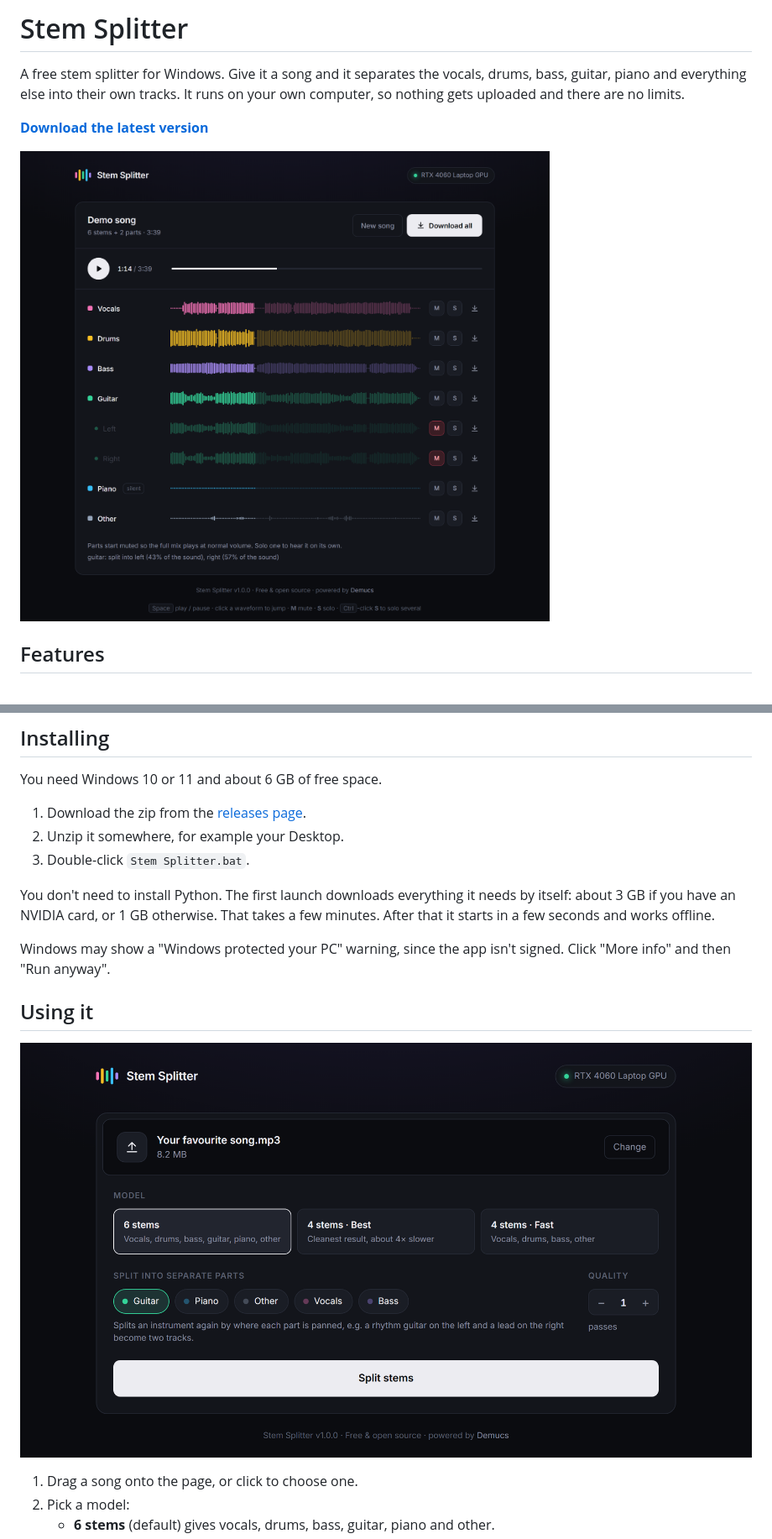
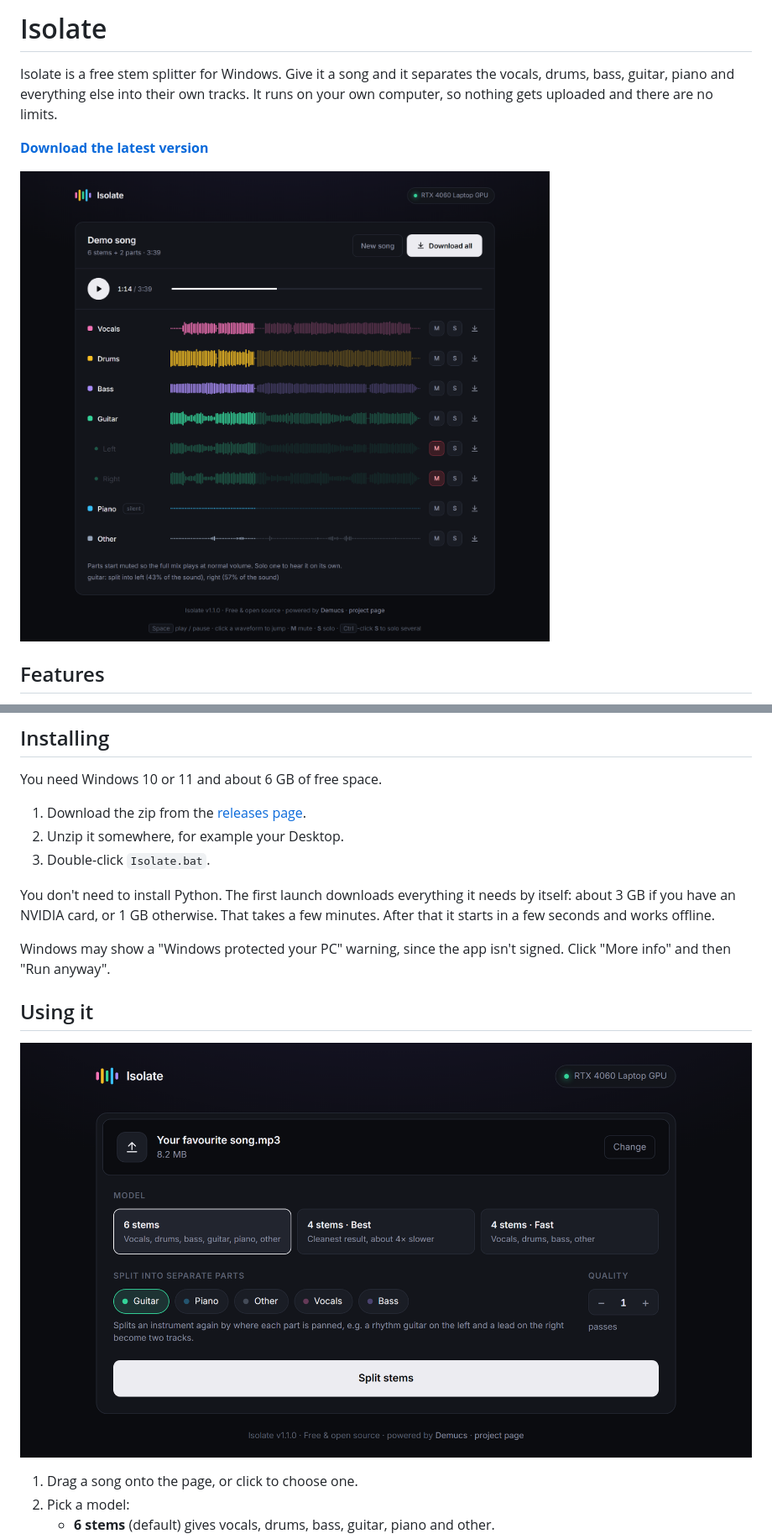
Before and after one commit to eatbae/Isolate, a Markdown page: README.md, 2 parts joined by grey strips. Shown: that part at 84% size. Rendered like a GitHub page; pictures changed too: docs/screenshot-results.png, docs/screenshot-setup.png.

```diff
--- a/README.md
+++ b/README.md
@@ -1,6 +1,6 @@
-# Stem Splitter
+# Isolate
 
-A free stem splitter for Windows. Give it a song and it separates the vocals, drums, bass,
+Isolate is a free stem splitter for Windows. Give it a song and it separates the vocals, drums, bass,
 guitar, piano and everything else into their own tracks. It runs on your own computer, so
 nothing gets uploaded and there are no limits.
 
@@ -28,7 +28,7 @@ You need Windows 10 or 11 and about 6 GB of free space.
 
 1. Download the zip from the [releases page](../../releases/latest).
 2. Unzip it somewhere, for example your Desktop.
-3. Double-click `Stem Splitter.bat`.
+3. Double-click `Isolate.bat`.
 
 You don't need to install Python. The first launch downloads everything it needs by
 itself: about 3 GB if you have an NVIDIA card, or 1 GB otherwise. That takes a few
```
Also changed, not shown: other parts of README.md (+6 -4 lines), 7 other files.
